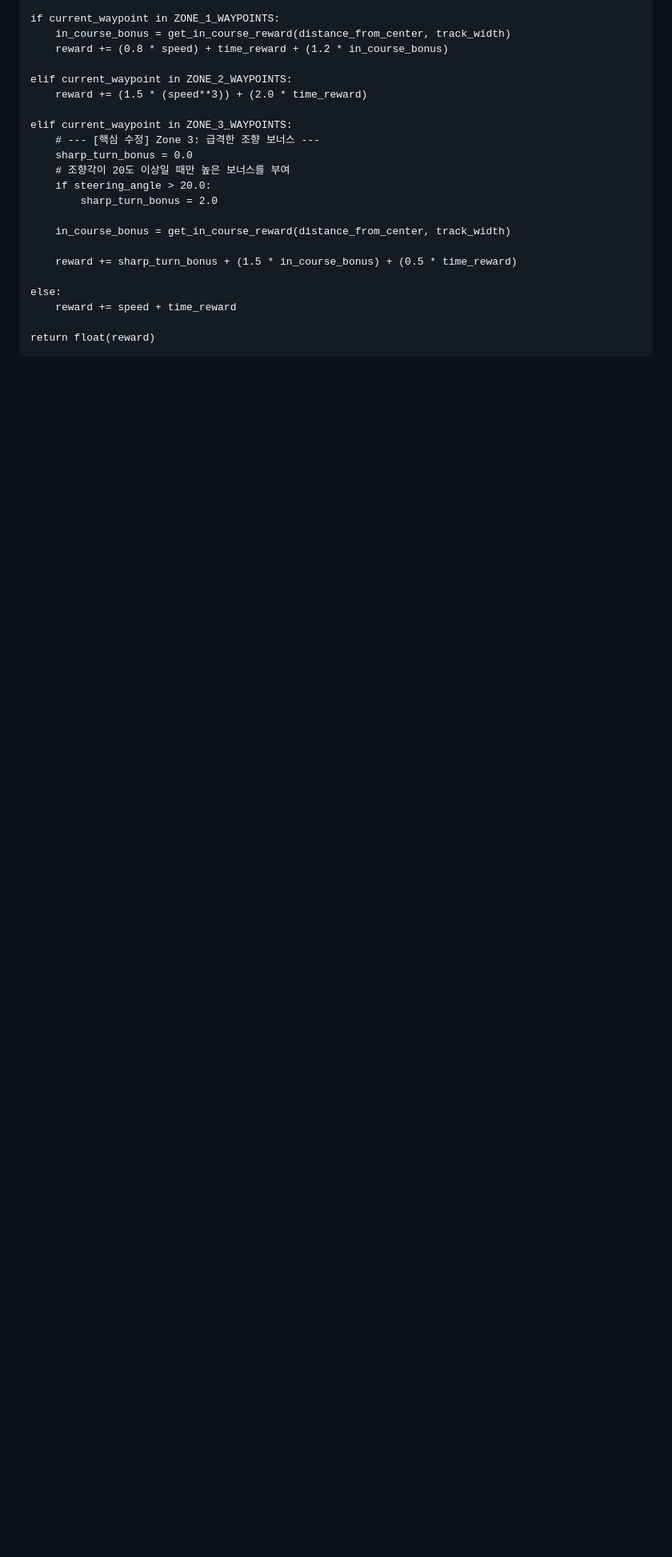
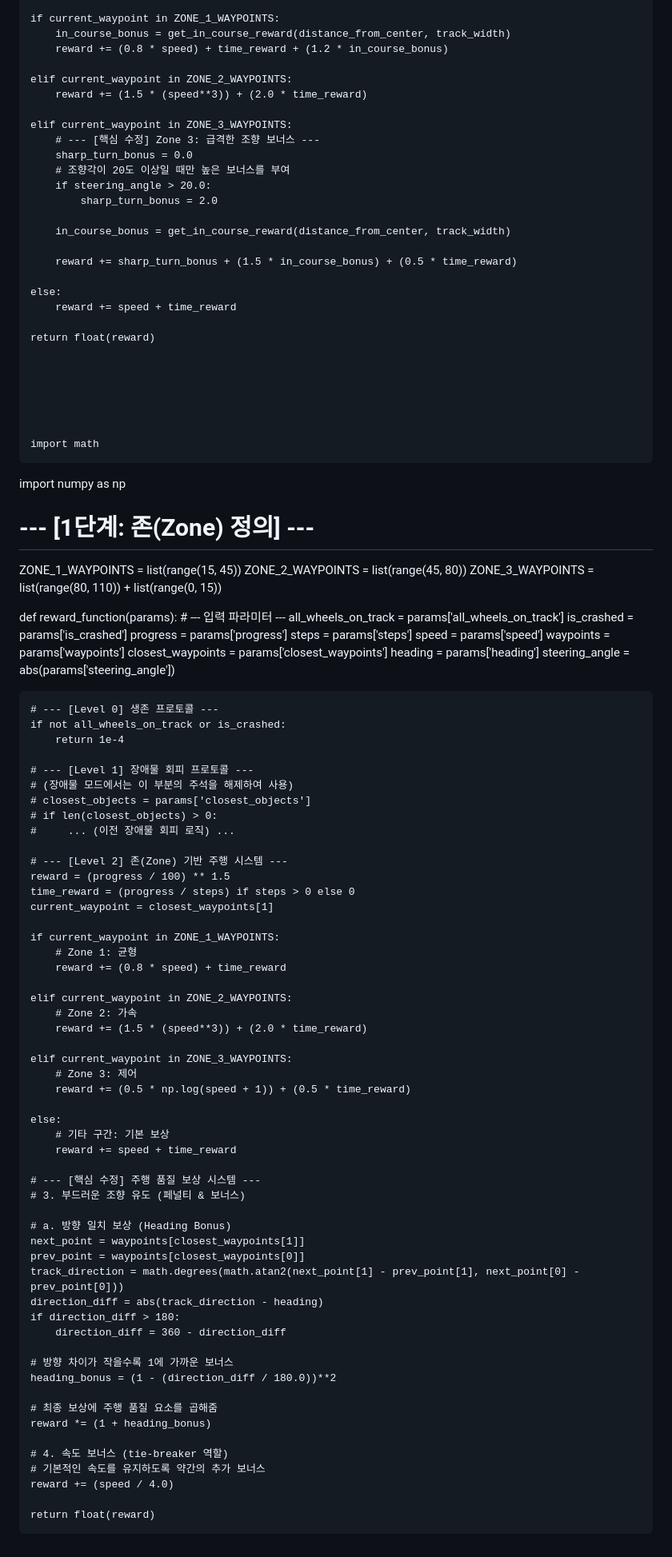
Before and after one commit to pomigod/gogod, a Markdown page: README.md, the part around the change. Shown at 80% size. Drawn GitHub-style; blank space fills up the shorter version.

```diff
--- a/README.md
+++ b/README.md
@@ -167,3 +167,82 @@ def reward_function(params):
         reward += speed + time_reward
 
     return float(reward)
+
+
+
+
+
+
+    import math
+import numpy as np
+
+# --- [1단계: 존(Zone) 정의] ---
+ZONE_1_WAYPOINTS = list(range(15, 45))
+ZONE_2_WAYPOINTS = list(range(45, 80))
+ZONE_3_WAYPOINTS = list(range(80, 110)) + list(range(0, 15))
+
+def reward_function(params):
+    # --- 입력 파라미터 ---
+    all_wheels_on_track = params['all_wheels_on_track']
+    is_crashed = params['is_crashed']
+    progress = params['progress']
+    steps = params['steps']
+    speed = params['speed']
+    waypoints = params['waypoints']
+    closest_waypoints = params['closest_waypoints']
+    heading = params['heading']
+    steering_angle = abs(params['steering_angle'])
+
+    # --- [Level 0] 생존 프로토콜 ---
+    if not all_wheels_on_track or is_crashed:
+        return 1e-4
+
+    # --- [Level 1] 장애물 회피 프로토콜 ---
+    # (장애물 모드에서는 이 부분의 주석을 해제하여 사용)
+    # closest_objects = params['closest_objects']
+    # if len(closest_objects) > 0:
+    #     ... (이전 장애물 회피 로직) ...
+
+    # --- [Level 2] 존(Zone) 기반 주행 시스템 ---
+    reward = (progress / 100) ** 1.5
+    time_reward = (progress / steps) if steps > 0 else 0
+    current_waypoint = closest_waypoints[1]
+
+    if current_waypoint in ZONE_1_WAYPOINTS:
+        # Zone 1: 균형
+        reward += (0.8 * speed) + time_reward
+
+    elif current_waypoint in ZONE_2_WAYPOINTS:
+        # Zone 2: 가속
+        reward += (1.5 * (speed**3)) + (2.0 * time_reward)
+
+    elif current_waypoint in ZONE_3_WAYPOINTS:
+        # Zone 3: 제어
+        reward += (0.5 * np.log(speed + 1)) + (0.5 * time_reward)
+
+    else:
+        # 기타 구간: 기본 보상
+        reward += speed + time_reward
+
+    # --- [핵심 수정] 주행 품질 보상 시스템 ---
+    # 3. 부드러운 조향 유도 (페널티 & 보너스)
+
+    # a. 방향 일치 보상 (Heading Bonus)
+    next_point = waypoints[closest_waypoints[1]]
+    prev_point = waypoints[closest_waypoints[0]]
+    track_direction = math.degrees(math.atan2(next_point[1] - prev_point[1], next_point[0] - prev_point[0]))
+    direction_diff = abs(track_direction - heading)
+    if direction_diff > 180:
+        direction_diff = 360 - direction_diff
+
+    # 방향 차이가 작을수록 1에 가까운 보너스
+    heading_bonus = (1 - (direction_diff / 180.0))**2
+
+    # 최종 보상에 주행 품질 요소를 곱해줌
+    reward *= (1 + heading_bonus)
+
+    # 4. 속도 보너스 (tie-breaker 역할)
+    # 기본적인 속도를 유지하도록 약간의 추가 보너스
+    reward += (speed / 4.0)
+
+    return float(reward)
```
